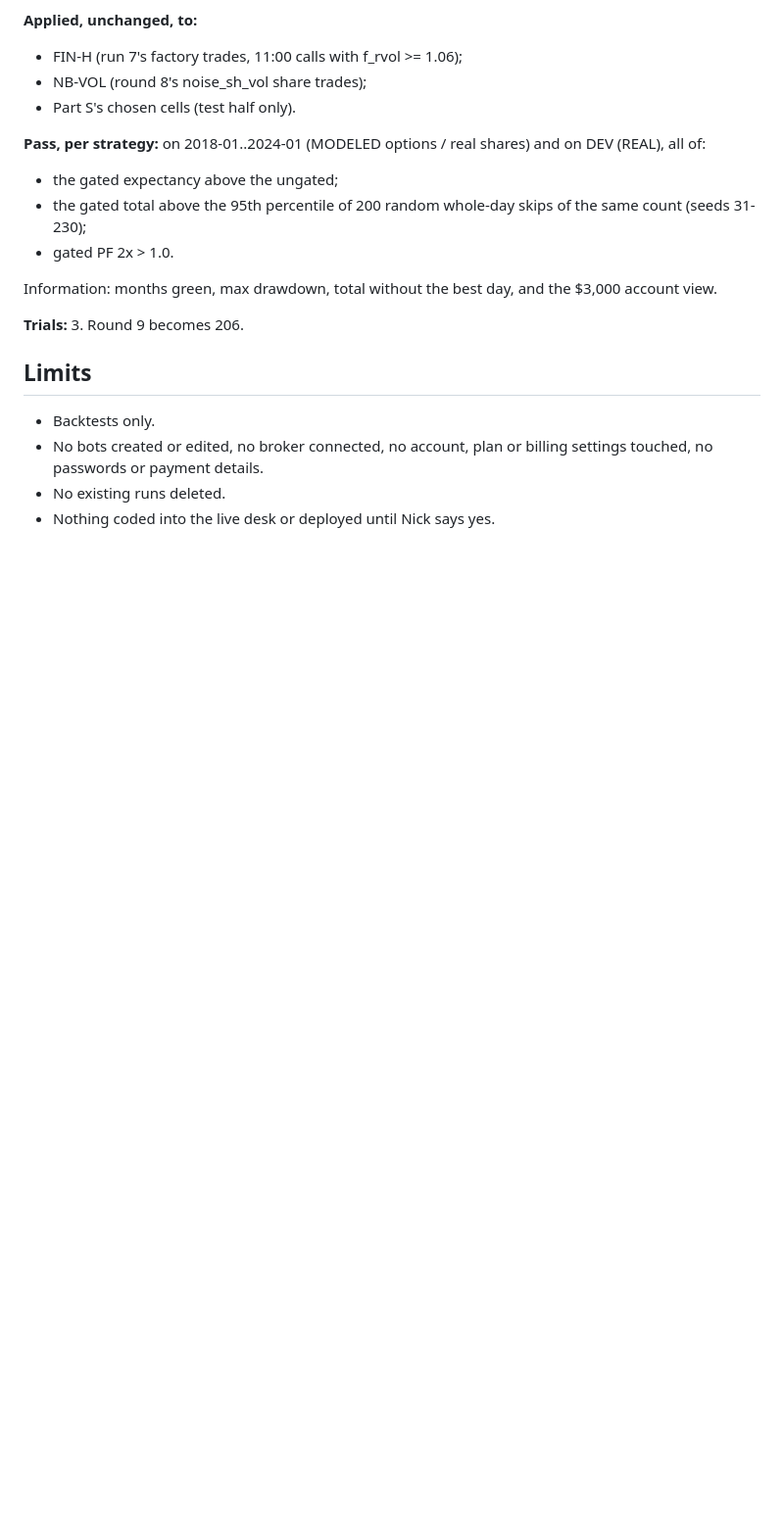
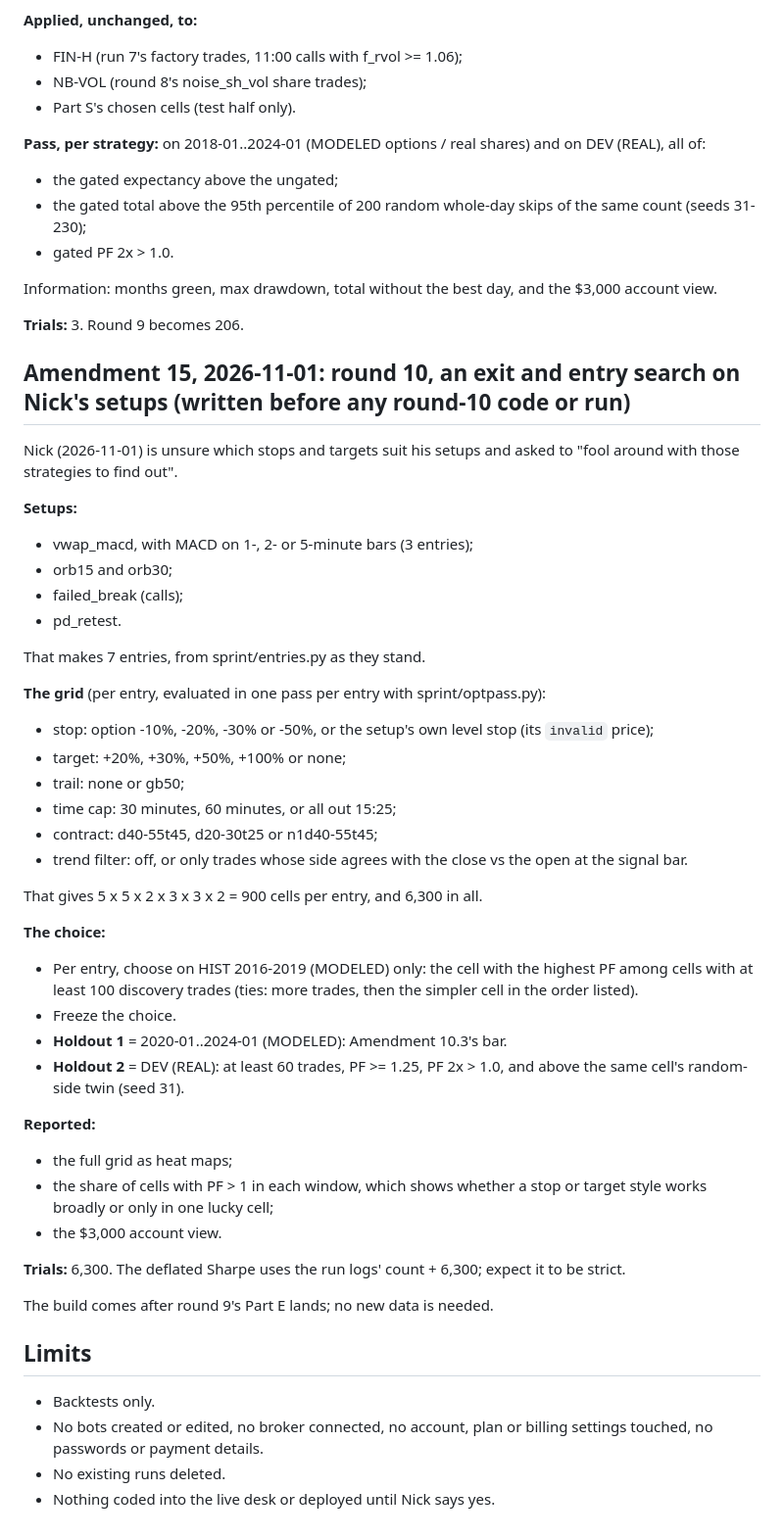
Before and after one commit to nick-devvv/deltadesk, a Markdown page: docs/research/SPRINT_PLAN.md, the part around the change. Shown at 98% size. Rendered like a GitHub page; blank space fills up the shorter version.

Commit message:
Sprint Amendment 15: round 10 exit/entry search on Nick's setups (6,300 cells chosen on 2016-2019 only), before any code or run
Co-Authored-By: Claude Opus 5.5 <noreply@anthropic.com>
Claude-Session: https://claude.ai/code/session_01XXA8APLigaxurGWcP7gBE4

```diff
--- a/docs/research/SPRINT_PLAN.md
+++ b/docs/research/SPRINT_PLAN.md
@@ -1021,6 +1021,43 @@ Information: months green, max drawdown, total without the best day, and the $3,
 
 **Trials:** 3. Round 9 becomes 206.
 
+## Amendment 15, 2026-11-01: round 10, an exit and entry search on Nick's setups (written before any round-10 code or run)
+
+Nick (2026-11-01) is unsure which stops and targets suit his setups and asked to "fool around with those strategies to find out".
+
+**Setups:**
+- vwap_macd, with MACD on 1-, 2- or 5-minute bars (3 entries);
+- orb15 and orb30;
+- failed_break (calls);
+- pd_retest.
+
+That makes 7 entries, from sprint/entries.py as they stand.
+
+**The grid** (per entry, evaluated in one pass per entry with sprint/optpass.py):
+- stop: option -10%, -20%, -30% or -50%, or the setup's own level stop (its `invalid` price);
+- target: +20%, +30%, +50%, +100% or none;
+- trail: none or gb50;
+- time cap: 30 minutes, 60 minutes, or all out 15:25;
+- contract: d40-55t45, d20-30t25 or n1d40-55t45;
+- trend filter: off, or only trades whose side agrees with the close vs the open at the signal bar.
+
+That gives 5 x 5 x 2 x 3 x 3 x 2 = 900 cells per entry, and 6,300 in all.
+
+**The choice:**
+- Per entry, choose on HIST 2016-2019 (MODELED) only: the cell with the highest PF among cells with at least 100 discovery trades (ties: more trades, then the simpler cell in the order listed).
+- Freeze the choice.
+- **Holdout 1** = 2020-01..2024-01 (MODELED): Amendment 10.3's bar.
+- **Holdout 2** = DEV (REAL): at least 60 trades, PF >= 1.25, PF 2x > 1.0, and above the same cell's random-side twin (seed 31).
+
+**Reported:**
+- the full grid as heat maps;
+- the share of cells with PF > 1 in each window, which shows whether a stop or target style works broadly or only in one lucky cell;
+- the $3,000 account view.
+
+**Trials:** 6,300. The deflated Sharpe uses the run logs' count + 6,300; expect it to be strict.
+
+The build comes after round 9's Part E lands; no new data is needed.
+
 ## Limits
 
 - Backtests only.
```
